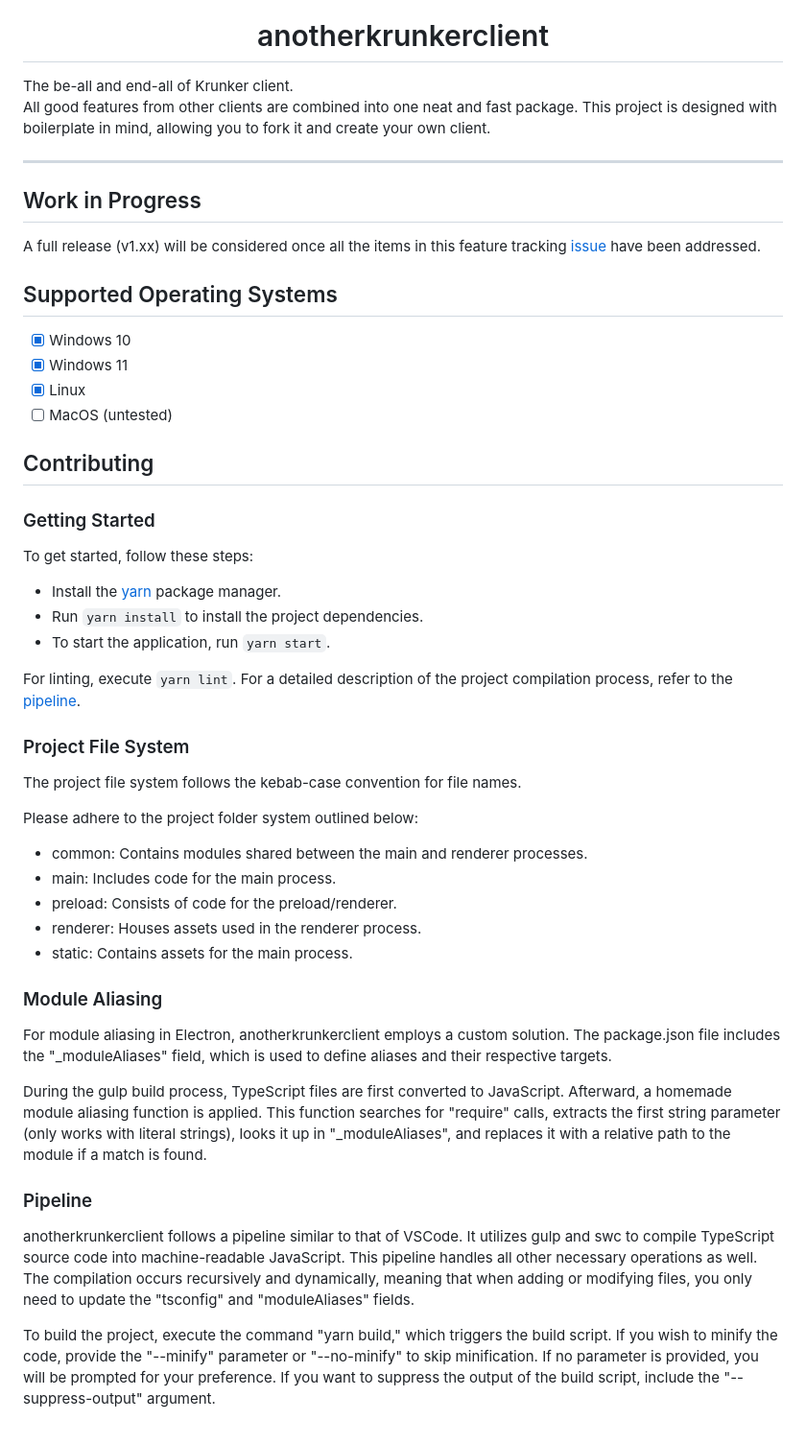
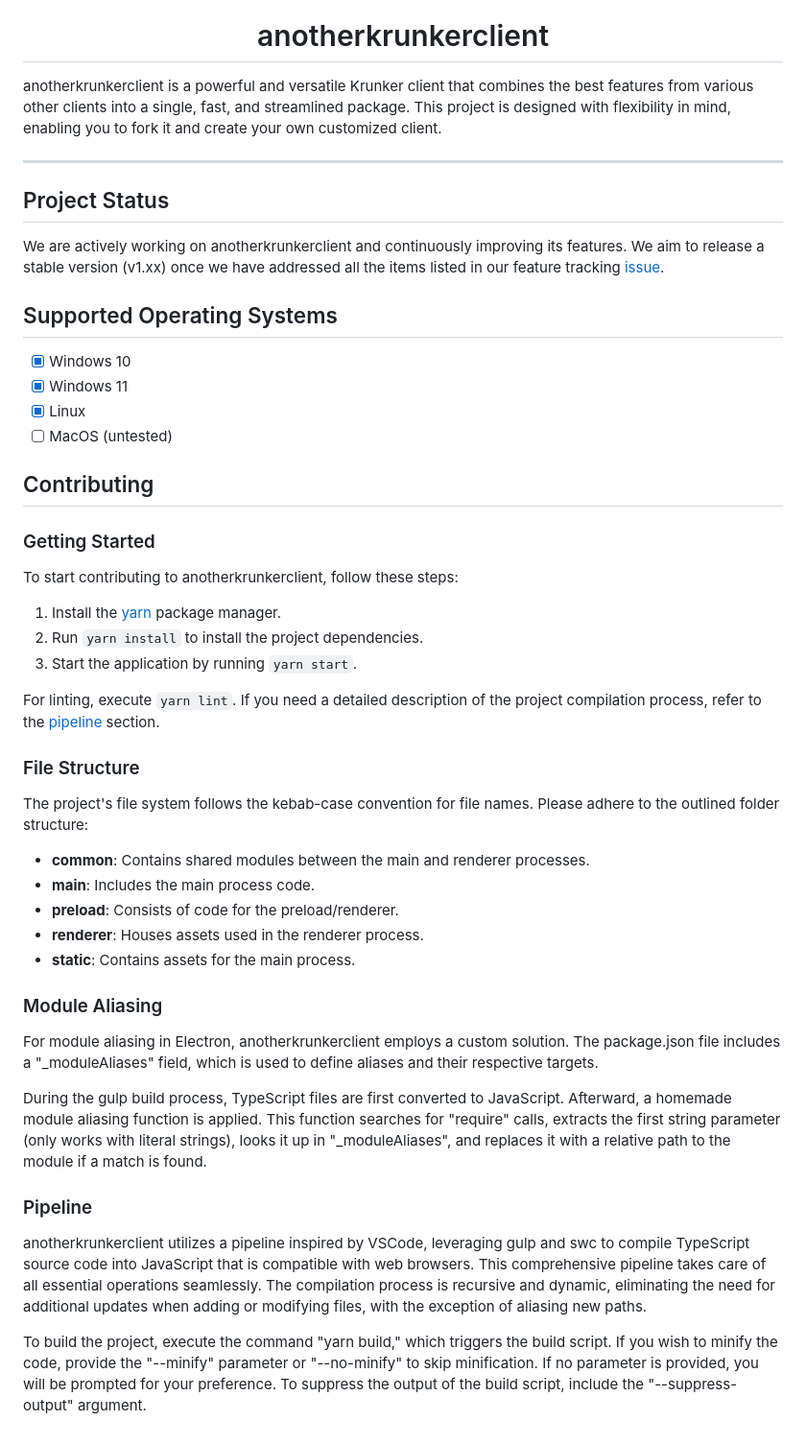
Before and after one commit to asger-finding/anotherkrunkerclient, a Markdown page: README.md, the part around the change. Shown at 96% size. Drawn GitHub-style.

Commit message:
docs: more rewrites to GNOME HIG

```diff
--- a/README.md
+++ b/README.md
@@ -13,14 +13,13 @@
   <h1>anotherkrunkerclient</h1>
 </div>
 
-The be-all and end-all of Krunker client.
-All good features from other clients are combined into one neat and fast package. This project is designed with boilerplate in mind, allowing you to fork it and create your own client.
+anotherkrunkerclient is a powerful and versatile Krunker client that combines the best features from various other clients into a single, fast, and streamlined package. This project is designed with flexibility in mind, enabling you to fork it and create your own customized client.
 
 ---
 
-## Work in Progress
+## Project Status
 
-A full release (v1.xx) will be considered once all the items in this feature tracking [issue](https://github.com/asger-finding/anotherkrunkerclient/issues/1#issue-1167443624) have been addressed.
+We are actively working on anotherkrunkerclient and continuously improving its features. We aim to release a stable version (v1.xx) once we have addressed all the items listed in our feature tracking [issue](https://github.com/asger-finding/anotherkrunkerclient/issues/1#issue-1167443624).
 
 ## Supported Operating Systems
 
@@ -33,34 +32,32 @@ A full release (v1.xx) will be considered once all the items in this feature tra
 
 ### Getting Started
 
-To get started, follow these steps:
+To start contributing to anotherkrunkerclient, follow these steps:
 
-- Install the [yarn](https://yarnpkg.com/) package manager.
-- Run `yarn install` to install the project dependencies.
-- To start the application, run `yarn start`.
+1. Install the [yarn](https://yarnpkg.com/) package manager.
+2. Run `yarn install` to install the project dependencies.
+3. Start the application by running `yarn start`.
 
-For linting, execute `yarn lint`. For a detailed description of the project compilation process, refer to the [pipeline](#pipeline).
+For linting, execute `yarn lint`. If you need a detailed description of the project compilation process, refer to the [pipeline](#pipeline) section.
 
-### Project File System
+### File Structure
 
-The project file system follows the kebab-case convention for file names.
+The project's file system follows the kebab-case convention for file names. Please adhere to the outlined folder structure:
 
-Please adhere to the project folder system outlined below:
-
-- common: Contains modules shared between the main and renderer processes.
-- main: Includes code for the main process.
-- preload: Consists of code for the preload/renderer.
-- renderer: Houses assets used in the renderer process.
-- static: Contains assets for the main process.
+- **common**: Contains shared modules between the main and renderer processes.
+- **main**: Includes the main process code.
+- **preload**: Consists of code for the preload/renderer.
+- **renderer**: Houses assets used in the renderer process.
+- **static**: Contains assets for the main process.
 
 ### Module Aliasing
 
-For module aliasing in Electron, anotherkrunkerclient employs a custom solution. The package.json file includes the "_moduleAliases" field, which is used to define aliases and their respective targets.
+For module aliasing in Electron, anotherkrunkerclient employs a custom solution. The package.json file includes a "_moduleAliases" field, which is used to define aliases and their respective targets.
 
 During the gulp build process, TypeScript files are first converted to JavaScript. Afterward, a homemade module aliasing function is applied. This function searches for "require" calls, extracts the first string parameter (only works with literal strings), looks it up in "_moduleAliases", and replaces it with a relative path to the module if a match is found.
 
 ### Pipeline
 
-anotherkrunkerclient follows a pipeline similar to that of VSCode. It utilizes gulp and swc to compile TypeScript source code into machine-readable JavaScript. This pipeline handles all other necessary operations as well. The compilation occurs recursively and dynamically, meaning that when adding or modifying files, you only need to update the "tsconfig" and "moduleAliases" fields.
+anotherkrunkerclient utilizes a pipeline inspired by VSCode, leveraging gulp and swc to compile TypeScript source code into JavaScript that is compatible with web browsers. This comprehensive pipeline takes care of all essential operations seamlessly. The compilation process is recursive and dynamic, eliminating the need for additional updates when adding or modifying files, with the exception of aliasing new paths.
 
-To build the project, execute the command "yarn build," which triggers the build script. If you wish to minify the code, provide the "--minify" parameter or "--no-minify" to skip minification. If no parameter is provided, you will be prompted for your preference. If you want to suppress the output of the build script, include the "--suppress-output" argument.
+To build the project, execute the command "yarn build," which triggers the build script. If you wish to minify the code, provide the "--minify" parameter or "--no-minify" to skip minification. If no parameter is provided, you will be prompted for your preference. To suppress the output of the build script, include the "--suppress-output" argument.
```
